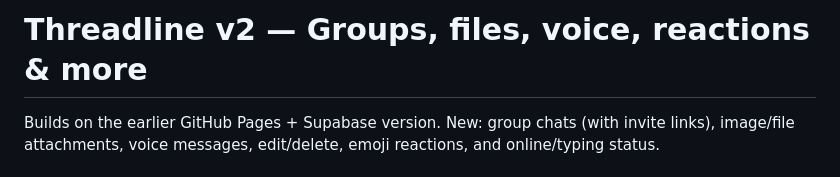
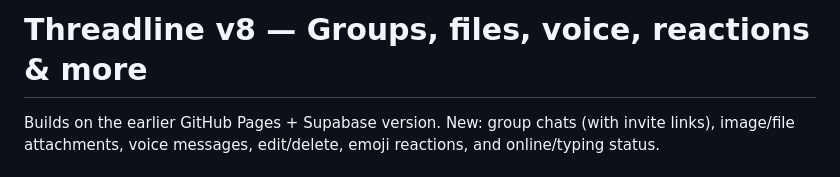
Before and after one commit to JAKOBKRAMMER-CODER/Treatline, a Markdown page: README.md, the part around the change. GitHub-like rendering.

```diff
--- a/README.md
+++ b/README.md
@@ -1,4 +1,4 @@
-# Threadline v2 — Groups, files, voice, reactions & more
+# Threadline v8 — Groups, files, voice, reactions & more
 
 Builds on the earlier GitHub Pages + Supabase version. New: group chats (with invite links), image/file attachments, voice messages, edit/delete, emoji reactions, and online/typing status.
 
```
